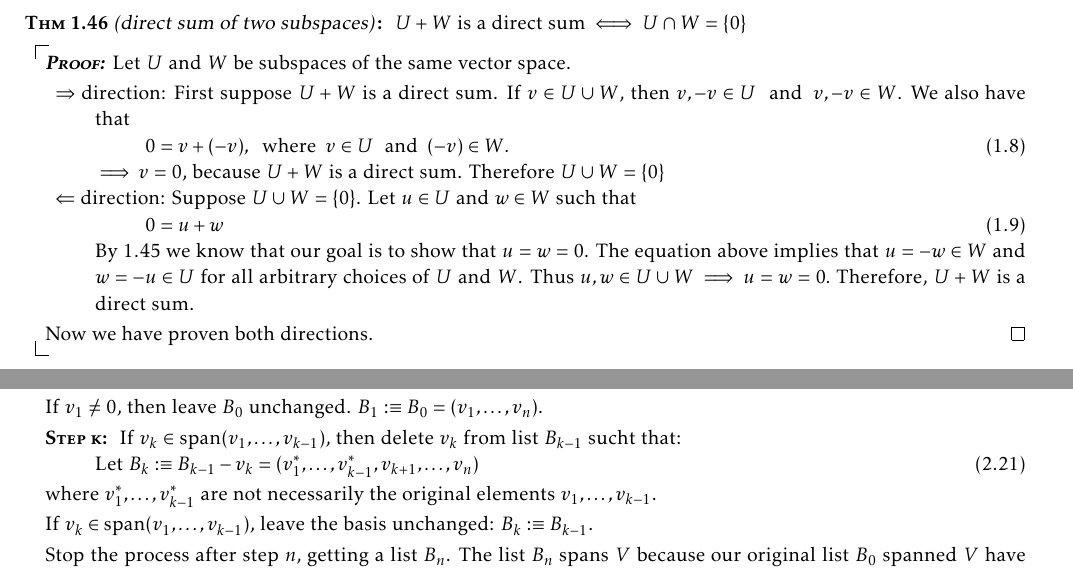
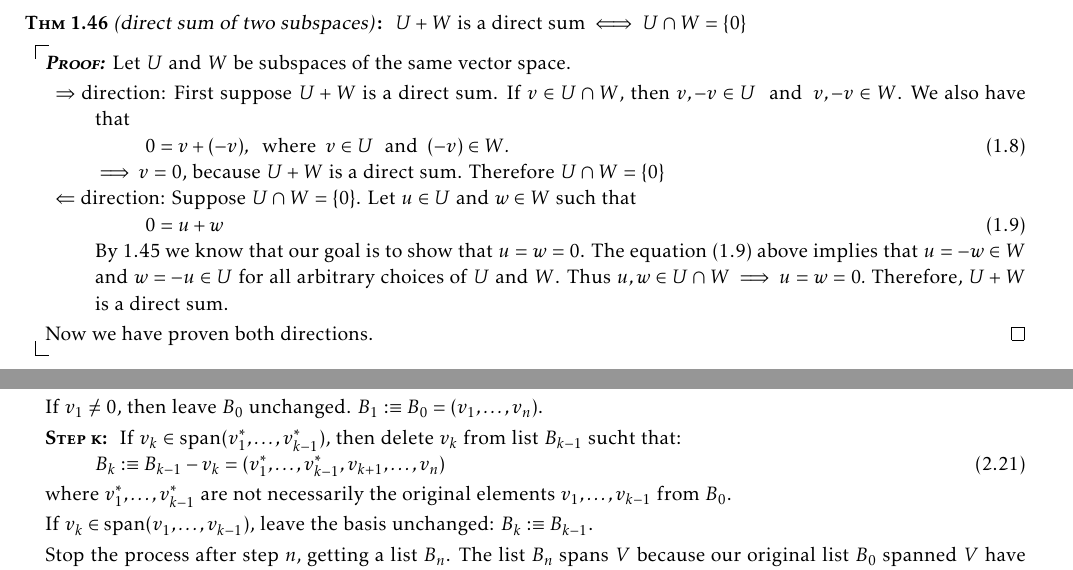
Before and after one commit to FearTable/linalg-done-right-summary, a LaTeX thesis (linalg-done-right-summary.tex, which reads content/1C-subspaces.tex, content/2B-bases.tex): two parts of pages 4 and 7 of 26, joined at a grey line, cut so that both start at the same text. Compiled offline with pdfLaTeX.

Commit message:
modified subspaces and bases

```diff
--- a/content/1C-subspaces.tex
+++ b/content/1C-subspaces.tex
@@ -130,17 +130,18 @@
 \end{thm}
 \begin{prf} Let $U$ and $W$ be subspaces of the same vector space.
   \begin{description}
-    \item{$\Rightarrow$ direction:} First suppose $U+W$ is a direct sum. If $v \in U \cup W$, then $v, -v \in U \myand v, -v \in W$. We also have that
+    \item{$\Rightarrow$ direction:} First suppose $U+W$ is a direct sum. If $v \in U \cap W$, then $v, -v \in U \myand v, -v \in W$. We also have that
     \begin{equation}
       0 = v + (-v), \where v\in U \myand (-v) \in W.
     \end{equation}
-    $\implies v=0$, because $U+W$  is a direct sum. Therefore $U \cup W = \{0\}$
+    $\implies v=0$, because $U+W$  is a direct sum. Therefore $U \cap W = \{0\}$
 
-    \item{$\Leftarrow$ direction:} Suppose $U\cup W = \{0\}$. Let  $u\in U$ and $w \in W$ such that
+    \item{$\Leftarrow$ direction:} Suppose $U\cap W = \{0\}$. Let  $u\in U$ and $w \in W$ such that
     \begin{equation}
+      \label{eq: zero equals u plus w}
       0 = u+w
     \end{equation}
-    By \ref{thm: condition for a direct sum} we know that our goal is to show that $u=w=0$. The equation above implies that $u=-w\in W$  and $w=-u \in U$ for all arbitrary choices of $U$ and $W$. Thus $u,w \in U\cup W \implies u=w=0.$ Therefore, $U+W$ is a direct sum.
+    By \ref{thm: condition for a direct sum} we know that our goal is to show that $u=w=0$. The equation (\ref{eq: zero equals u plus w}) above implies that $u=-w\in W$  and $w=-u \in U$ for all arbitrary choices of $U$ and $W$. Thus $u,w \in U\cap W \implies u=w=0.$ Therefore, $U+W$ is a direct sum.
   \end{description}
   Now we have proven both directions.
 \end{prf}
--- a/content/2B-bases.tex
+++ b/content/2B-bases.tex
@@ -34,12 +34,12 @@
 
   If $v_1 \neq 0$, then leave $B_0$ unchanged. $B_1 :\equiv B_0=(v_1, \ldots, v_n)$.
 
-  \emph{\bfseries Step k: } If $v_k$ $\in$ $\myspan{v_1, \ldots, v_{k-1}}$, then delete $v_k$ from list $B_{k-1}$ sucht that:
+  \emph{\bfseries Step k: } If $v_k$ $\in$ $\myspan{v_1^*, \ldots, v_{k-1}^*}$, then delete $v_k$ from list $B_{k-1}$ sucht that:
   \begin{equation}
-    $Let $B_k :\equiv B_{k-1} - v_k = (v_{1}^*, \ldots, v_{k-1}^*, v_{k+1}, \ldots, v_n)
+    B_k :\equiv B_{k-1} - v_k = (v_{1}^*, \ldots, v_{k-1}^*, v_{k+1}, \ldots, v_n)
   \end{equation}
 
-  where $v_1^*, \ldots, v_{k-1}^*$ are not necessarily the original elements $v_1, \ldots, v_{k-1}$.
+  where $v_1^*, \ldots, v_{k-1}^*$ are not necessarily the original elements $v_1, \ldots, v_{k-1}$ from $B_0$.
 
   If $v_k \in \myspan{v_1, \ldots, v_{k-1}}$, leave the basis unchanged: $B_k :\equiv B_{k-1}$.
 
```
